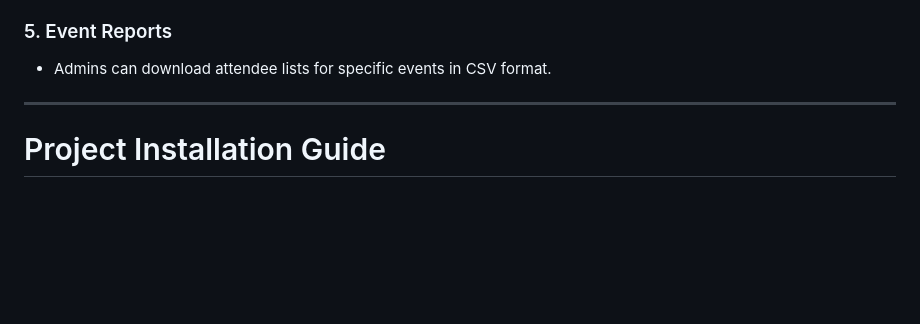
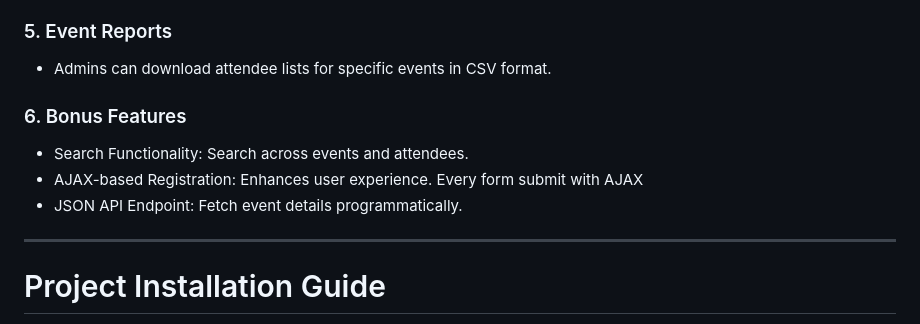
Before and after one commit to sagor-roy/event-management, a Markdown page: README.md, the part around the change. Rendered like a GitHub page; blank space fills up the shorter version.

```diff
--- a/README.md
+++ b/README.md
@@ -23,6 +23,11 @@ The Event Management System is a web-based application that allows users to crea
 
 ### 5. Event Reports
 - Admins can download attendee lists for specific events in CSV format.
+
+### 6. Bonus Features
+- Search Functionality: Search across events and attendees.
+- AJAX-based Registration: Enhances user experience. Every form submit with AJAX
+- JSON API Endpoint: Fetch event details programmatically.
 
 ---
 
```
